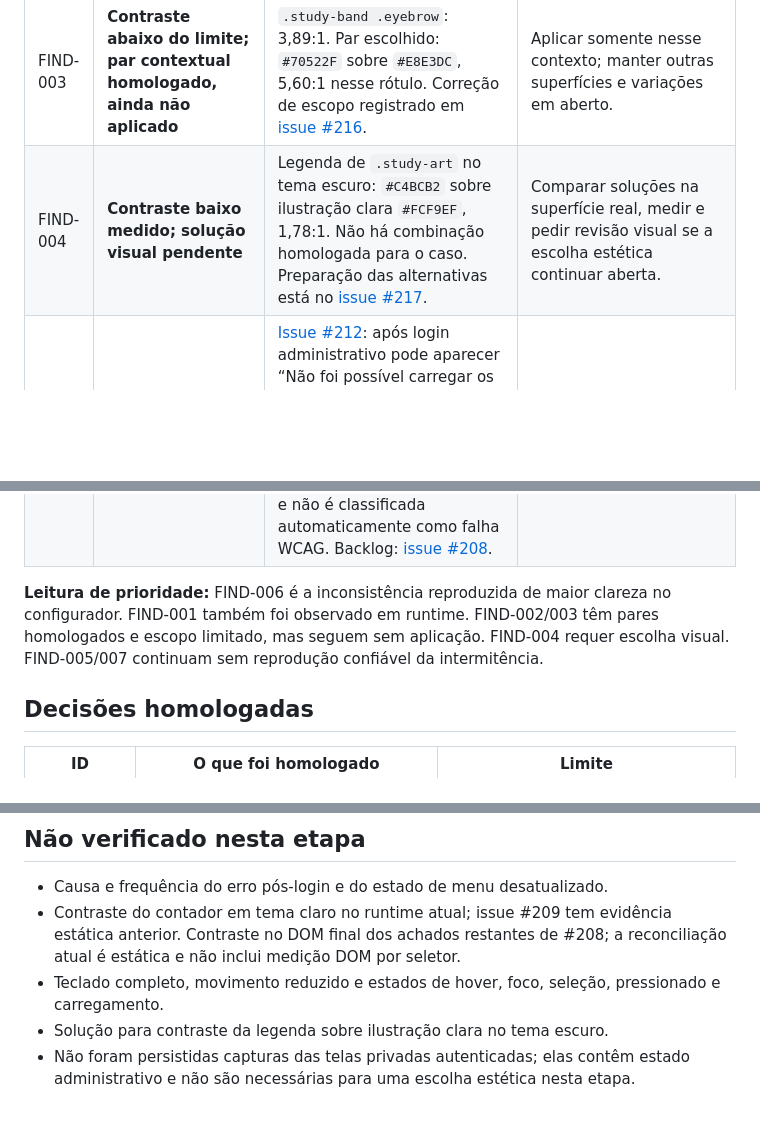
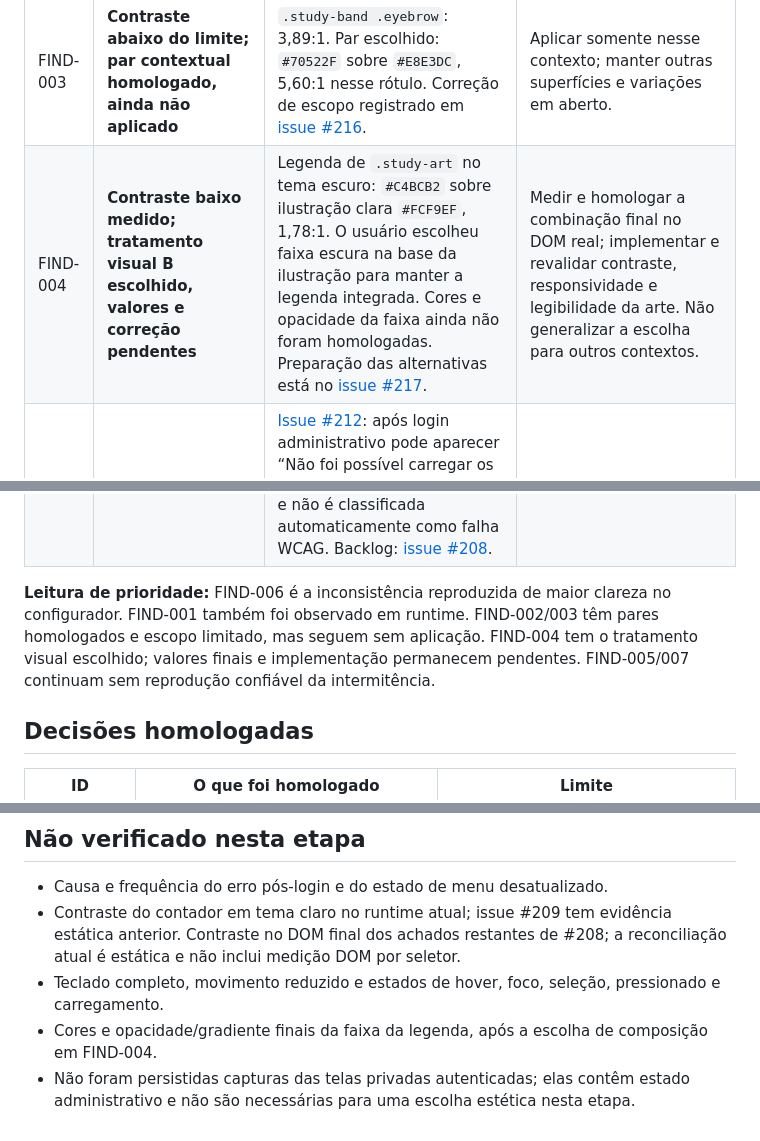
Before and after one commit to EAKerber/MobiliPresenter2D_DesignSystem, a Markdown page: FINDINGS_REGISTER.md, 3 parts joined by grey strips. GitHub-like rendering; blank space fills up the shorter version.

Commit message:
Registra escolha B para FIND-004 (FINDINGS_REGISTER.md)

```diff
--- a/FINDINGS_REGISTER.md
+++ b/FINDINGS_REGISTER.md
@@ -12,7 +12,7 @@ Este registro separa defeitos reproduzidos, relatos intermitentes, triagem de sn
 | FIND-001 | **Falha funcional observada em runtime** | Na landing, o primeiro clique no menu durante a abertura foi interceptado por `#introSplash`; depois que a camada saiu, o menu abriu. É uma condição pública reproduzível e não prova a causa dos relatos em páginas privadas. Backlog: [issue #215](https://github.com/EAKerber/MobiliPresenter2D/issues/215). | Corrigir ou remover a interceptação e validar NAV-004 sem regressão no fluxo da abertura. |
 | FIND-002 | **Contraste abaixo do limite; par contextual homologado, ainda não aplicado** | `.hero-description`, `.how-hero-note` e texto de `.about-scale`: 4,47:1 no tema claro. Par escolhido: `#675F55` sobre `#F0EDE8`, 5,38:1 nos contextos auditados. Correção de escopo registrado em [issue #216](https://github.com/EAKerber/MobiliPresenter2D/issues/216). | Aplicar somente nos seletores/superfícies homologados; não generalizar como token global. |
 | FIND-003 | **Contraste abaixo do limite; par contextual homologado, ainda não aplicado** | `.study-band .eyebrow`: 3,89:1. Par escolhido: `#70522F` sobre `#E8E3DC`, 5,60:1 nesse rótulo. Correção de escopo registrado em [issue #216](https://github.com/EAKerber/MobiliPresenter2D/issues/216). | Aplicar somente nesse contexto; manter outras superfícies e variações em aberto. |
-| FIND-004 | **Contraste baixo medido; solução visual pendente** | Legenda de `.study-art` no tema escuro: `#C4BCB2` sobre ilustração clara `#FCF9EF`, 1,78:1. Não há combinação homologada para o caso. Preparação das alternativas está no [issue #217](https://github.com/EAKerber/MobiliPresenter2D/issues/217). | Comparar soluções na superfície real, medir e pedir revisão visual se a escolha estética continuar aberta. |
+| FIND-004 | **Contraste baixo medido; tratamento visual B escolhido, valores e correção pendentes** | Legenda de `.study-art` no tema escuro: `#C4BCB2` sobre ilustração clara `#FCF9EF`, 1,78:1. O usuário escolheu faixa escura na base da ilustração para manter a legenda integrada. Cores e opacidade da faixa ainda não foram homologadas. Preparação das alternativas está no [issue #217](https://github.com/EAKerber/MobiliPresenter2D/issues/217). | Medir e homologar a combinação final no DOM real; implementar e revalidar contraste, responsividade e legibilidade da arte. Não generalizar a escolha para outros contextos.
 | FIND-005 | **Relato intermitente; não reproduzido nesta observação** | [Issue #212](https://github.com/EAKerber/MobiliPresenter2D/issues/212): após login administrativo pode aparecer “Não foi possível carregar os dados administrativos” até recarregar. Após o usuário autenticar, uma navegação nova para `/admin.html` carregou o editor; a mensagem não estava presente. Isso não reproduz o primeiro acesso pós-login nem descarta a falha intermitente. | Reproduzir desde a transição de login, inspecionar sequência de sessão e solicitação, e registrar status sem dados sensíveis. |
 | FIND-006 | **Inconsistência funcional reproduzida no site publicado; contraste a reconferir** | [Issue #209](https://github.com/EAKerber/MobiliPresenter2D/issues/209): em `/config/`, a tela mostrou “8 de 8 itens incluídos” enquanto os sete módulos estavam desmarcados e a iluminação estava desabilitada por dependências. A etapa Serviços também preservou esse contador. A captura de runtime foi no tema escuro; o contraste em tema claro do issue vem de baseline estático anterior e não foi revalidado nesta sessão. | Definir o significado do contador e o que entra no total; reconciliar a causa com o snapshot atual. Depois, verificar contraste nos dois temas. Não trocar por número fixo. |
 | FIND-007 | **Relato intermitente; inconsistência de sessão observada uma vez, depois navegação funcionou** | Após a autenticação, um estado anterior do menu no admin mostrou opção de entrada em vez das rotas privadas e saída. Após navegação nova, o menu abriu com Configurador, Administração, Gerenciar acessos e Sair. No configurador e em Gerenciar acessos, os grupos público/privado e Sair também apareceram. Uma observação por rota não descarta falha intermitente. Backlog: [issue #213](https://github.com/EAKerber/MobiliPresenter2D/issues/213). | Investigar sincronização de sessão/menu na transição de login e repetir a sequência em cada rota. Não atribuir ao `#introSplash` público. |
@@ -20,7 +20,7 @@ Este registro separa defeitos reproduzidos, relatos intermitentes, triagem de sn
 | FIND-009 | **Falha visual reproduzida em viewport estreito** | No configurador autenticado, com o menu público aberto, a imagem do forno da cena é pintada sobre a lista de páginas públicas e cobre parte do link “Como funciona”, tanto no tema escuro quanto no claro. Os links continuam presentes na árvore de acessibilidade. A causa CSS/DOM ainda não foi isolada. Backlog: [issue #214](https://github.com/EAKerber/MobiliPresenter2D/issues/214). | Investigar contexto de empilhamento e hit testing entre cena e menu; confirmar correção em larguras estreitas e largas sem alterar os links ou a cena. |
 | FIND-010 | **Legibilidade baixa observada em tema claro; revisão visual pendente** | No Resumo do Configurador, o rótulo “Módulos” (`.price-state__breakdown dt`) aparece quase ilegível no cartão claro. Observação visual no site publicado; sem medida numérica nova. A opção de iluminação desabilitada também parece muito apagada, mas é estado indisponível por dependência e não é classificada automaticamente como falha WCAG. Backlog: [issue #208](https://github.com/EAKerber/MobiliPresenter2D/issues/208). | Corrigir o rótulo já identificado em DS04-07; avaliar separadamente o nível de atenuação do controle indisponível, preservando sua distinção de estado. |
 
-**Leitura de prioridade:** FIND-006 é a inconsistência reproduzida de maior clareza no configurador. FIND-001 também foi observado em runtime. FIND-002/003 têm pares homologados e escopo limitado, mas seguem sem aplicação. FIND-004 requer escolha visual. FIND-005/007 continuam sem reprodução confiável da intermitência.
+**Leitura de prioridade:** FIND-006 é a inconsistência reproduzida de maior clareza no configurador. FIND-001 também foi observado em runtime. FIND-002/003 têm pares homologados e escopo limitado, mas seguem sem aplicação. FIND-004 tem o tratamento visual escolhido; valores finais e implementação permanecem pendentes. FIND-005/007 continuam sem reprodução confiável da intermitência.
 
 ## Decisões homologadas
 
@@ -46,5 +46,5 @@ Este registro separa defeitos reproduzidos, relatos intermitentes, triagem de sn
 - Contraste do contador em tema claro no runtime atual; issue #209 tem evidência estática anterior.
 Contraste no DOM final dos achados restantes de #208; a reconciliação atual é estática e não inclui medição DOM por seletor.
 - Teclado completo, movimento reduzido e estados de hover, foco, seleção, pressionado e carregamento.
-- Solução para contraste da legenda sobre ilustração clara no tema escuro.
+- Cores e opacidade/gradiente finais da faixa da legenda, após a escolha de composição em FIND-004.
 - Não foram persistidas capturas das telas privadas autenticadas; elas contêm estado administrativo e não são necessárias para uma escolha estética nesta etapa.
```
